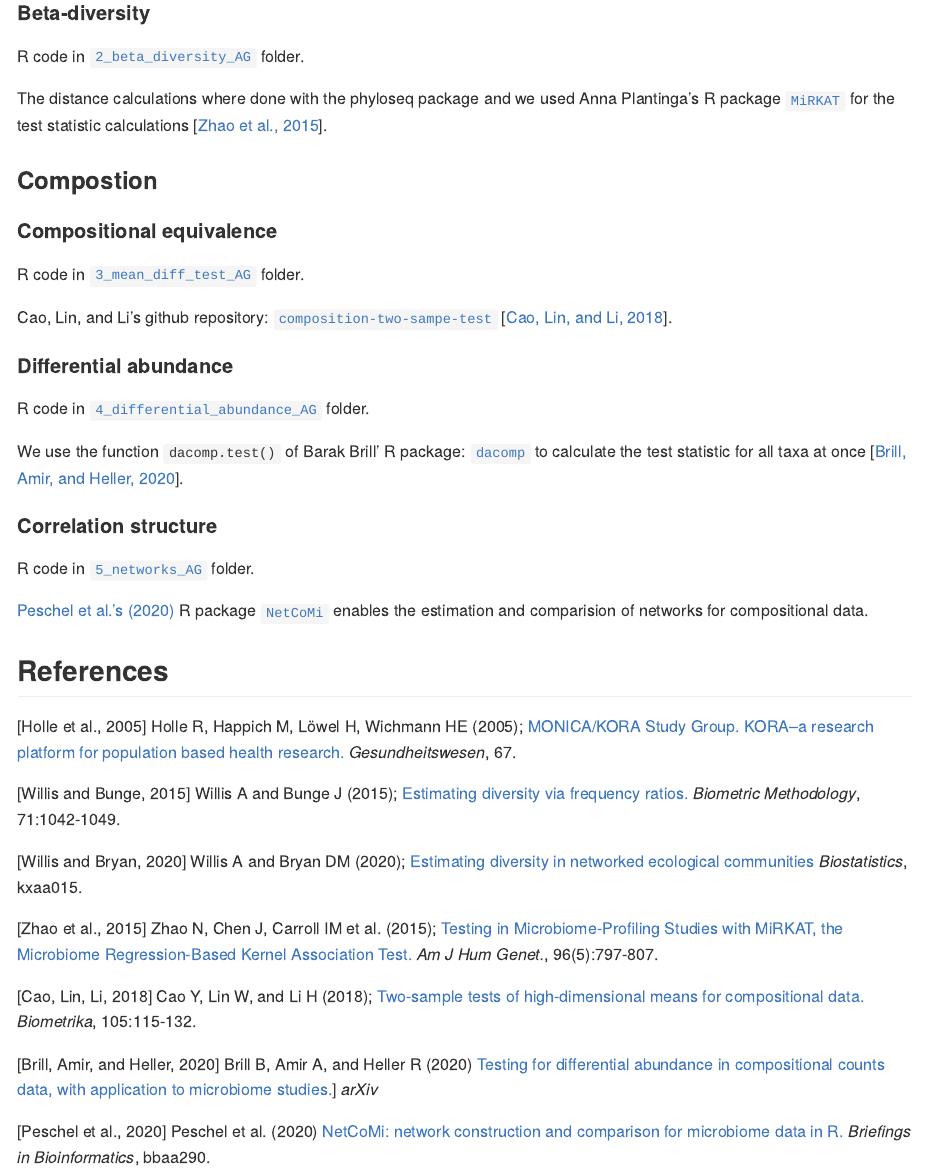
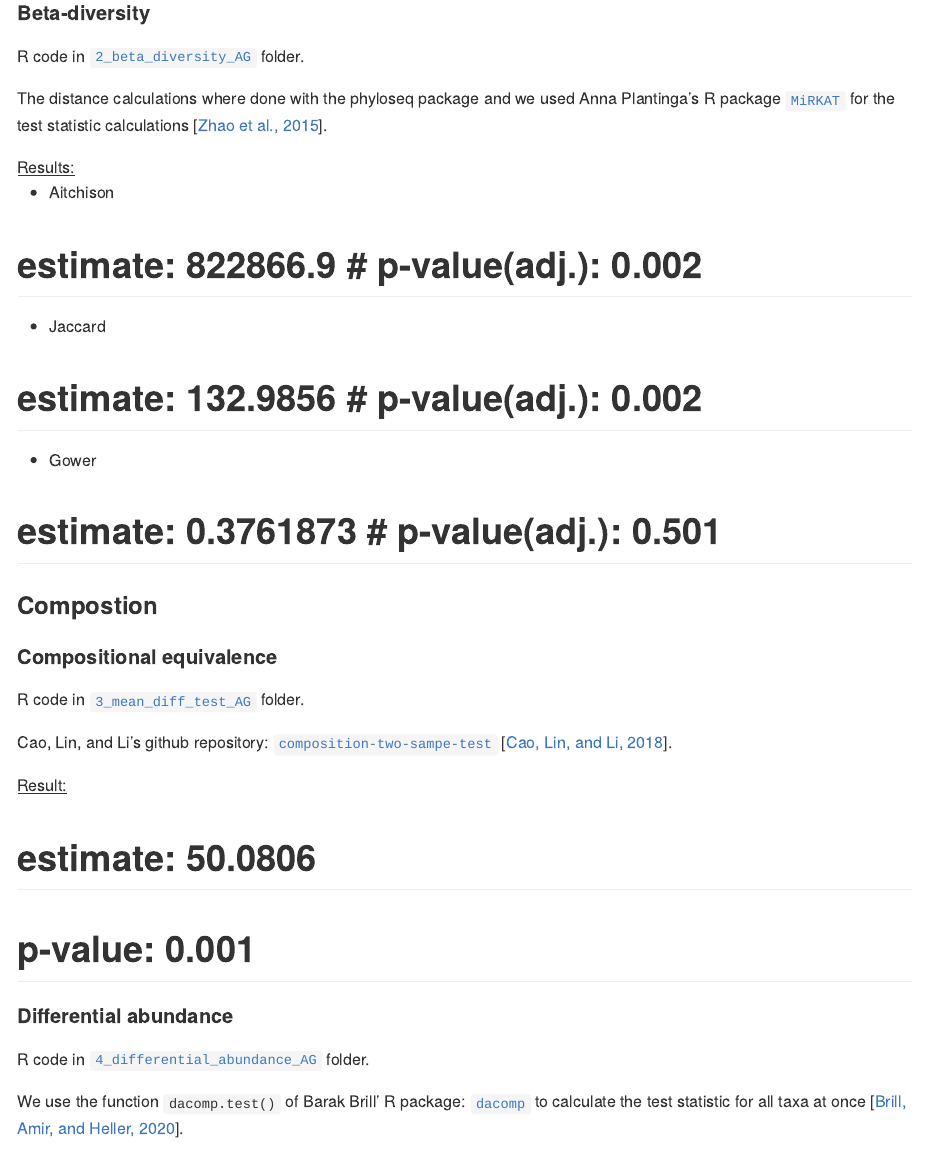
Before and after one commit to AliceSommer/Causal_Microbiome_Tutorial, an R Markdown document (README.Rmd): the page in a window 1100 px wide, from 1960 px down. The pictures show the output file README.md that the author committed with the source, drawn offline in the style of GitHub.

Commit message:
results update

```diff
--- a/README.Rmd
+++ b/README.Rmd
@@ -51,6 +51,17 @@ R code in [`2_beta_diversity_AG`](2_beta_diversity_AG) folder.
 
 The distance calculations where done with the phyloseq package and we used Anna Plantinga's R package [`MiRKAT`](https://cran.r-project.org/web/packages/MiRKAT/index.html) for the test statistic calculations [[Zhao et al., 2015](https://www.ncbi.nlm.nih.gov/pmc/articles/PMC4570290/)].
 
+<ins>Results: </ins>
+- Aitchison
+
+# estimate: 822866.9 # p-value(adj.): 0.002
+- Jaccard
+
+# estimate: 132.9856 # p-value(adj.): 0.002
+- Gower
+
+# estimate: 0.3761873 # p-value(adj.): 0.501
+
 ### Compostion
 
 #### Compositional equivalence
@@ -58,6 +69,10 @@ The distance calculations where done with the phyloseq package and we used Anna
 R code in [`3_mean_diff_test_AG`](3_mean_diff_test_AG) folder.
 
 Cao, Lin, and Li's github repository: [`composition-two-sampe-test`](https://github.com/yuanpeicao/composition-two-sampe-test) [[Cao, Lin, and Li, 2018](https://academic.oup.com/biomet/article/105/1/115/4591648)].
+
+<ins>Result: </ins>
+# estimate: 50.0806
+# p-value: 0.001
 
 #### Differential abundance
 
```
Also changed, not shown: 2_beta_diversity_AG/2.1_beta_diversity_AG.R (+7 -11 lines), 3_mean_diff_test_AG/3.1_high_dim_test_AG.R (+5 -1 lines), README.md.
